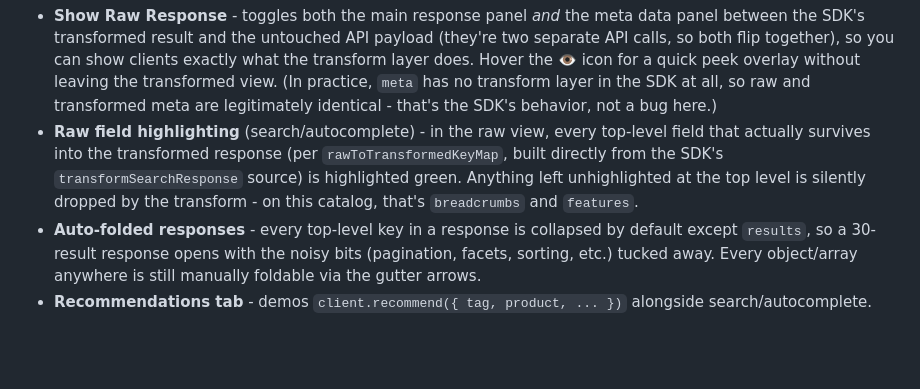
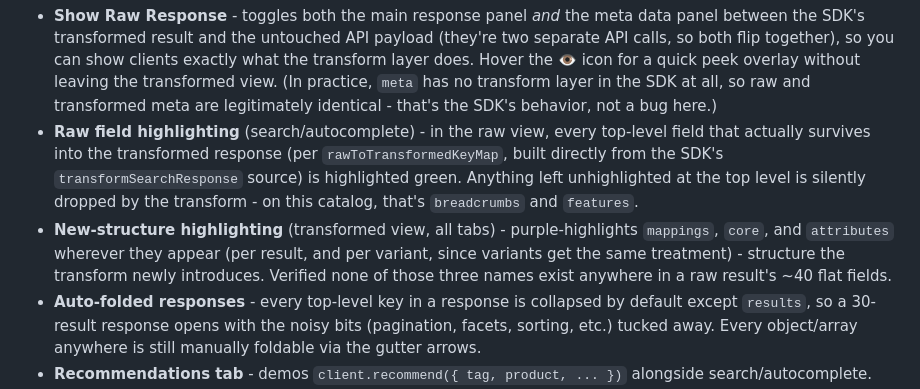
Before and after one commit to emilypape/athos-snapi-explorer-demo, a Markdown page: README.md, the part around the change. Drawn GitHub-style; blank space fills up the shorter version.

Commit message:
Document transformed-view new-structure highlighting

```diff
--- a/README.md
+++ b/README.md
@@ -6,6 +6,7 @@ This fork adds:
 
 - **Show Raw Response** - toggles both the main response panel *and* the meta data panel between the SDK's transformed result and the untouched API payload (they're two separate API calls, so both flip together), so you can show clients exactly what the transform layer does. Hover the 👁 icon for a quick peek overlay without leaving the transformed view. (In practice, `meta` has no transform layer in the SDK at all, so raw and transformed meta are legitimately identical - that's the SDK's behavior, not a bug here.)
 - **Raw field highlighting** (search/autocomplete) - in the raw view, every top-level field that actually survives into the transformed response (per `rawToTransformedKeyMap`, built directly from the SDK's `transformSearchResponse` source) is highlighted green. Anything left unhighlighted at the top level is silently dropped by the transform - on this catalog, that's `breadcrumbs` and `features`.
+- **New-structure highlighting** (transformed view, all tabs) - purple-highlights `mappings`, `core`, and `attributes` wherever they appear (per result, and per variant, since variants get the same treatment) - structure the transform newly introduces. Verified none of those three names exist anywhere in a raw result's ~40 flat fields.
 - **Auto-folded responses** - every top-level key in a response is collapsed by default except `results`, so a 30-result response opens with the noisy bits (pagination, facets, sorting, etc.) tucked away. Every object/array anywhere is still manually foldable via the gutter arrows.
 - **Recommendations tab** - demos `client.recommend({ tag, product, ... })` alongside search/autocomplete. Defaults to a verified-good product id so it works with zero prior steps; click "Use product ID from last search" to pull a real product id out of your last search run instead.
 - **Pairable filter presets** - toggleable one-click filter chips (flowing inline beside "reset" and the api dropdown, wrapping only when they overflow) instead of typing JSON. Presets for the same facet (e.g. the category options) are mutually exclusive; presets for different facets combine freely (e.g. background filter + a category + a price range, all at once). Shared between search and autocomplete. Autocomplete additionally has two single-shot presets ("Spell correction", "Prefix completion") since query text isn't something you pair.
```
